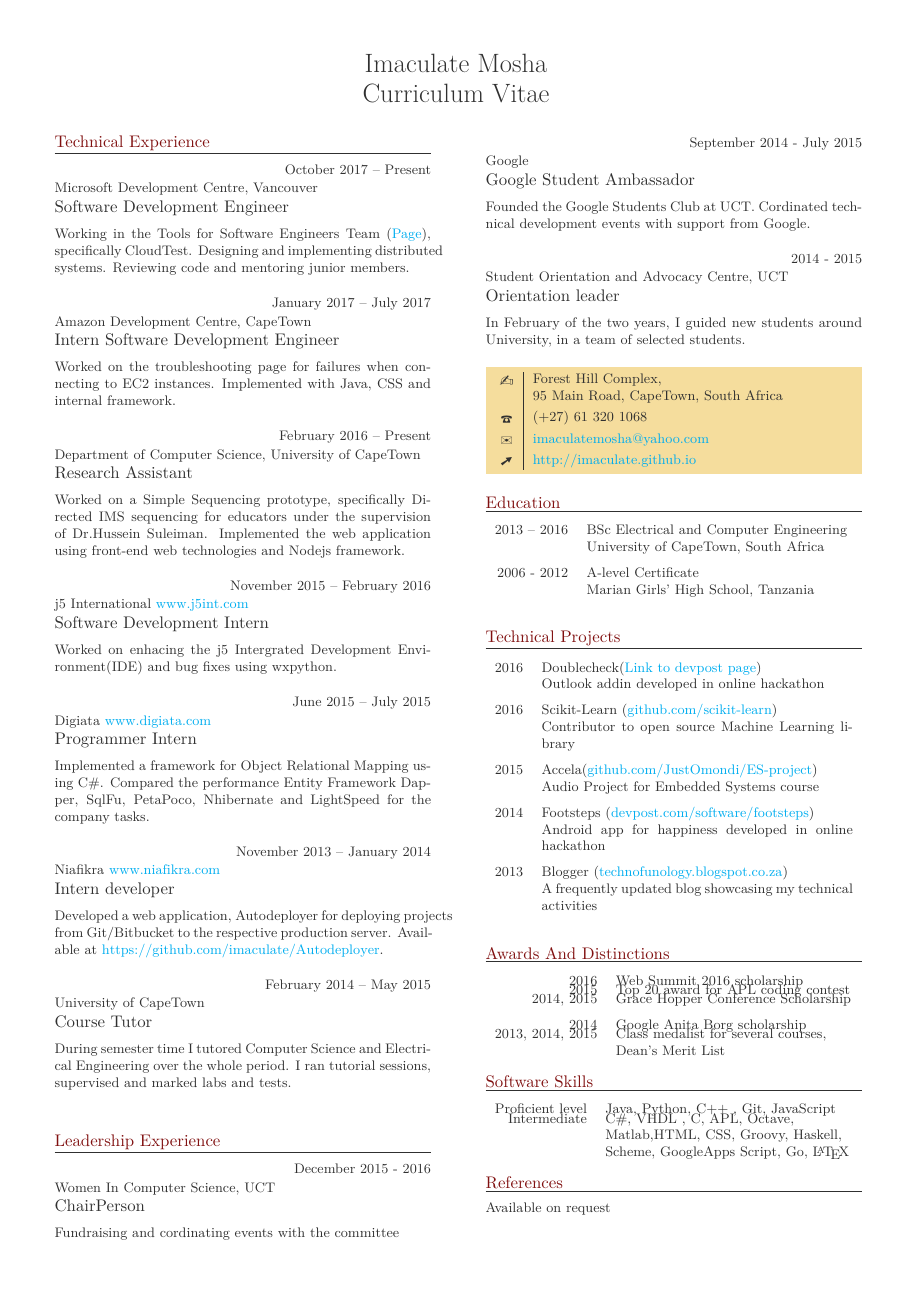
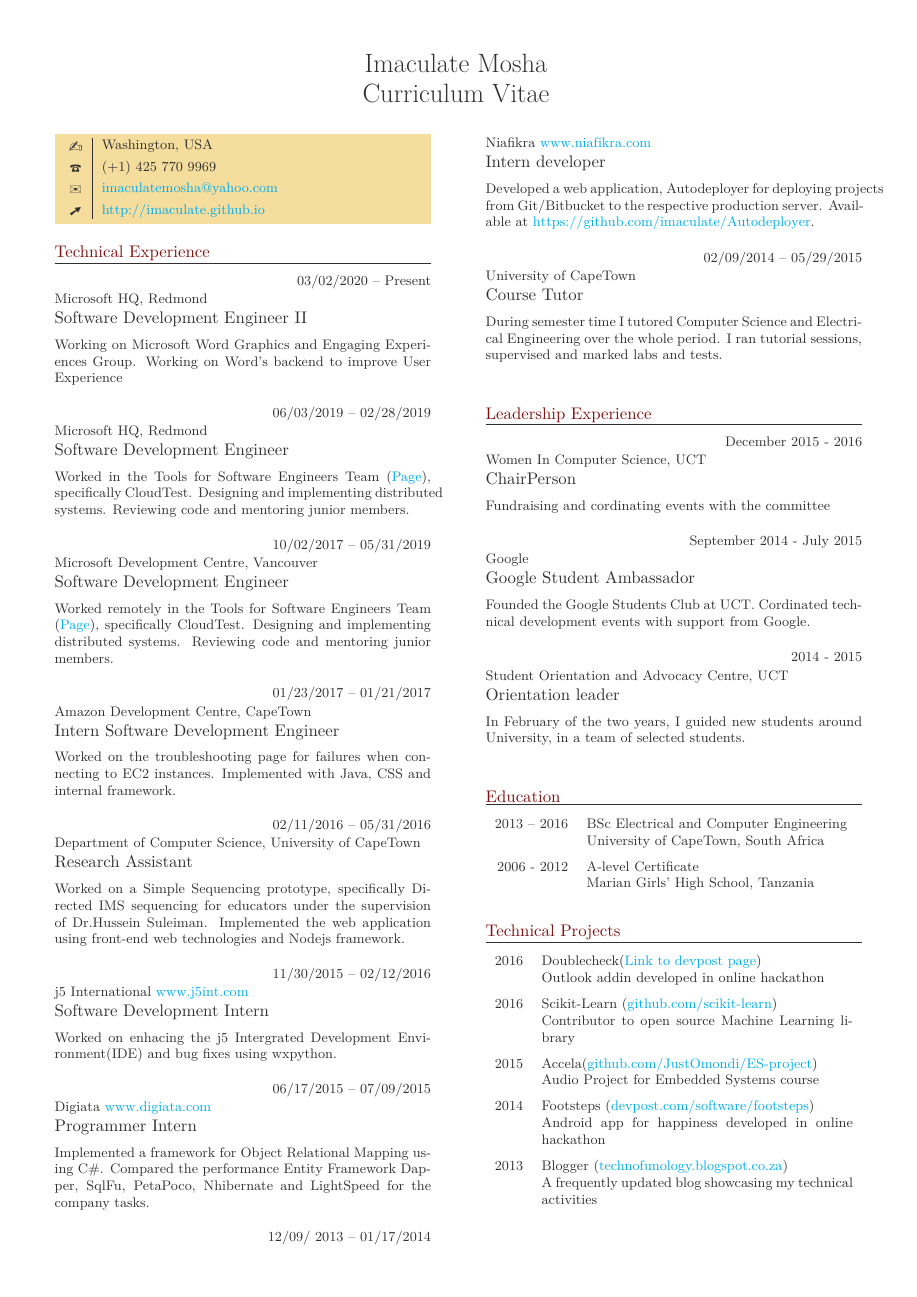
Before and after one commit to imaculate/Resume, a LaTeX CV (ImaculateResume.tex): the whole page before the commit and page 1 of 2 after it. Compiled offline with LuaLaTeX.

Commit message:
Job Updates

```diff
--- a/ImaculateResume.tex
+++ b/ImaculateResume.tex
@@ -10,19 +10,41 @@
 
 \part{Imaculate Mosha}
 
+\personal
+    [http://imaculate.github.io]
+    {Washington, USA}
+    {(+1) 425 770 9969}
+    {imaculatemosha@yahoo.com}
+
 \section{Technical experience}
 
 \begin{eventlist}
+\item{03/02/2020 -- Present}
+	{Microsoft HQ, Redmond}
+	 {Software Development Engineer II}
 
-\item{October 2017 -- Present}
+Working on Microsoft Word Graphics and Engaging Experiences Group.
+Working on Word's backend to improve User Experience
+
+
+\item{06/03/2019 -- 02/28/2019}
+	 {Microsoft HQ, Redmond}
+	 {Software Development Engineer}
+
+Worked in the Tools for Software Engineers Team (\href{ https://www.microsoft.com/en-us/research/project/tools-for-software-engineers/}{Page}), specifically CloudTest.
+Designing and implementing distributed systems.
+Reviewing code and mentoring junior members.
+
+\item{10/02/2017 -- 05/31/2019}
 	 {Microsoft Development Centre, Vancouver}
 	 {Software Development Engineer}
 
-Working in the Tools for Software Engineers Team (\href{ https://www.microsoft.com/en-us/research/project/tools-for-software-engineers/}{Page}), specifically CloudTest.
+Worked remotely in the Tools for Software Engineers Team (\href{ https://www.microsoft.com/en-us/research/project/tools-for-software-engineers/}{Page}), specifically CloudTest.
 Designing and implementing distributed systems.
 Reviewing code and mentoring junior members.
 
-\item{January 2017 -- July 2017}
+
+\item{01/23/2017 -- 01/21/2017}
 	 {Amazon Development Centre, CapeTown}
 	 {Intern Software Development Engineer}
 
@@ -30,7 +52,7 @@ Worked on the troubleshooting page for failures when connecting to EC2 instances
 Implemented with Java, CSS and internal framework.
 
 
-\item{February 2016 -- Present}
+\item{02/11/2016 -- 05/31/2016}
 	 {Department of Computer Science, University of CapeTown}
 	 {Research Assistant}
 
@@ -38,27 +60,27 @@ Worked on a Simple Sequencing prototype, specifically Directed IMS sequencing fo
 Implemented the web application using front-end web technologies and Nodejs framework.
 
 
-\item{November 2015 -- February 2016}
+\item{11/30/2015 -- 02/12/2016}
      {j5 International \url{www.j5int.com}}
      {Software Development Intern}
 
 Worked on enhacing the j5 Intergrated Development Environment(IDE) and bug fixes using wxpython.
 
-\item{June 2015 -- July 2015}
+\item{06/17/2015 -- 07/09/2015}
      {Digiata \url{www.digiata.com}}
      {Programmer Intern}
 
 Implemented a framework for Object Relational Mapping using C\#.
 Compared the performance Entity Framework Dapper, SqlFu, PetaPoco, Nhibernate and LightSpeed for the company tasks.
 
-\item{November 2013 -- January 2014}
+\item{12/09/ 2013 -- 01/17/2014}
      {Niafikra \url{www.niafikra.com}}
      {Intern developer}
 
 Developed a web application, Autodeployer for deploying projects from Git/Bitbucket to the respective
 production server. Available at \url{https://github.com/imaculate/Autodeployer}.
 
-\item{February 2014 -- May 2015}
+\item{02/09/2014 -- 05/29/2015}
      {University of CapeTown}
      {Course Tutor}
 
@@ -88,11 +110,6 @@ Founded the Google Students Club at UCT. Cordinated technical development events
 In February of the two years, I guided new students around University, in a team of selected students.
 
 \end{eventlist}
-\personal
-    [http://imaculate.github.io]
-    {Forest Hill Complex, \newline 95 Main Road, CapeTown, South Africa}
-    {(+27) 61 320 1068}
-    {imaculatemosha@yahoo.com}
 
 \section{Education}
 
```
Also changed, not shown: ImaculateResume.pdf.
